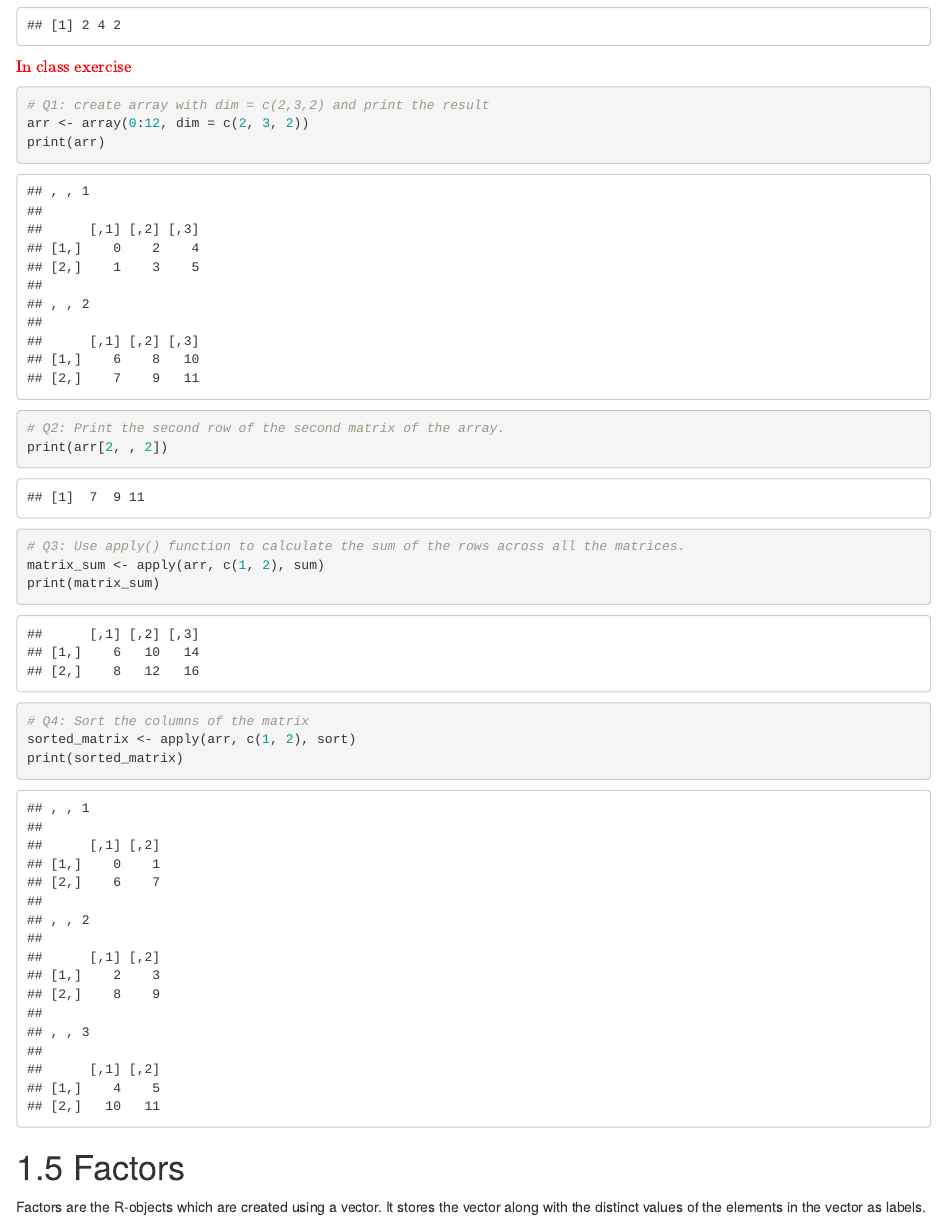
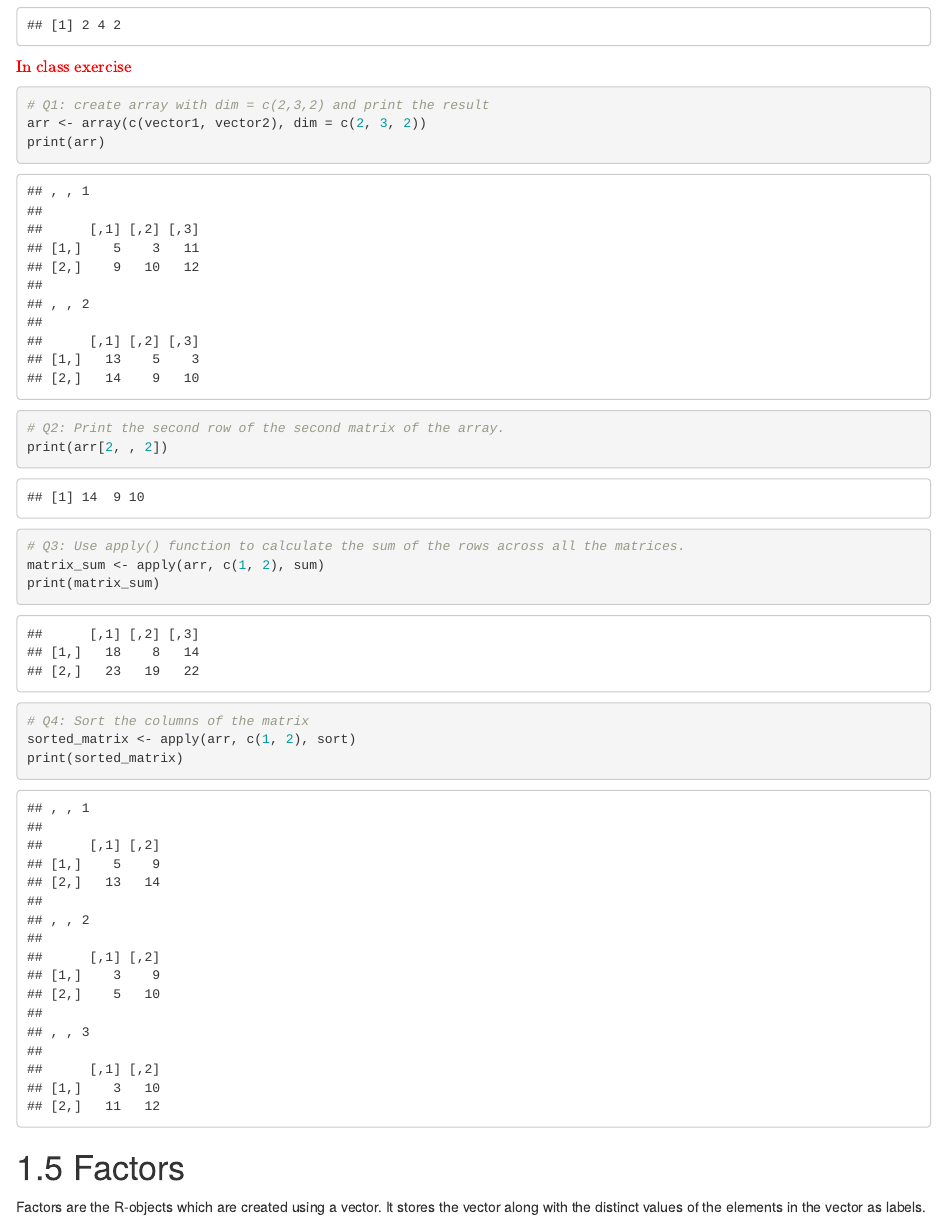
Before and after one commit to Devin-Yeung/dv-intro, an R Markdown document (lab2/R Tutorial-Exercises.Rmd): the page in a window 1100 px wide, from 5600 px down. Rendered offline with R 4.5, knitr and Pandoc, with nearby package versions.

Commit message:
lab2: update the way we construct matrix

````diff
--- a/lab2/R Tutorial-Exercises.Rmd
+++ b/lab2/R Tutorial-Exercises.Rmd
@@ -160,7 +160,7 @@ print(dim(result))
 $\color{red}{\text{In class exercise}}$
 ```{r}
 # Q1: create array with dim = c(2,3,2) and print the result
-arr <- array(0:12, dim = c(2, 3, 2))
+arr <- array(c(vector1, vector2), dim = c(2, 3, 2))
 print(arr)
 # Q2: Print the second row of the second matrix of the array.
 print(arr[2, , 2])
````
